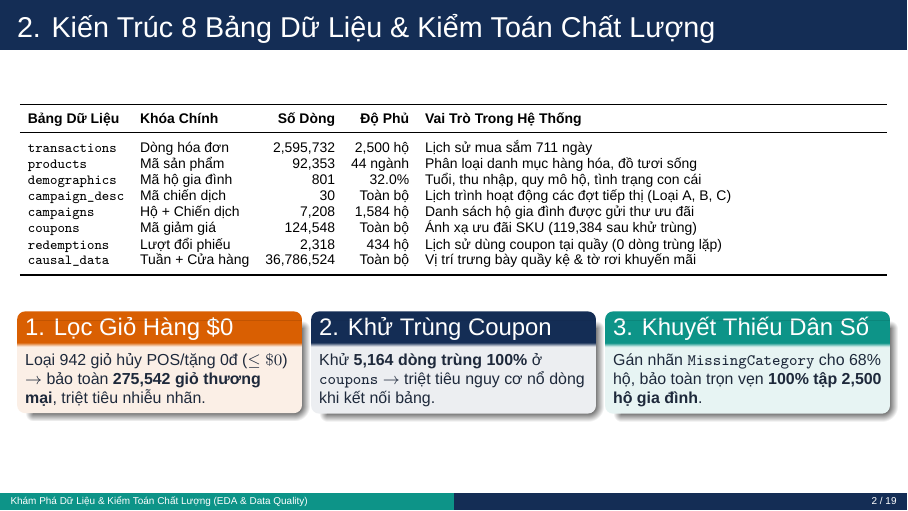
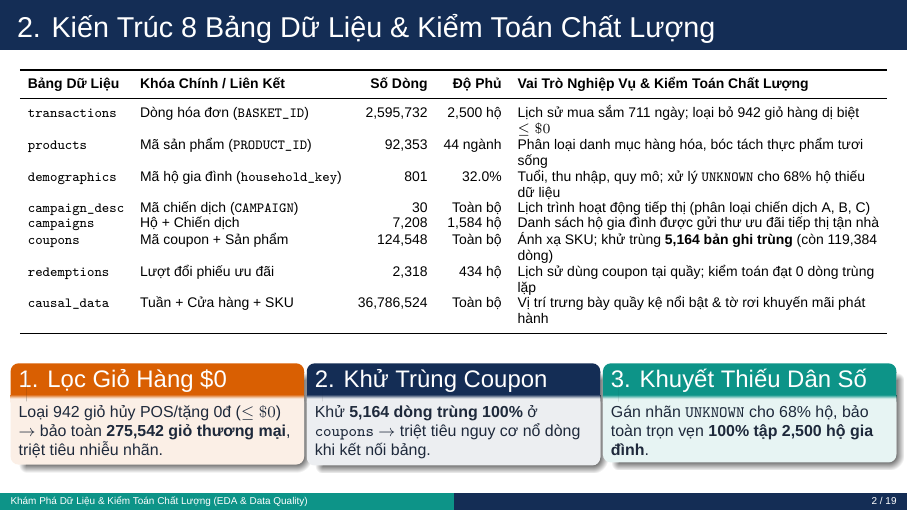
Before and after one commit to kien3007/purchasing-propensity-model, LaTeX slides (docs/presentation/eda_data_quality_presentation.tex): page 3 of 20. Compiled offline with XeLaTeX; a missing font is replaced by an installed copy or a similar font.

Commit message:
fix(presentation): optimize table column auto-expansion to eliminate empty white space on slide 2

```diff
--- a/docs/presentation/eda_data_quality_presentation.tex
+++ b/docs/presentation/eda_data_quality_presentation.tex
@@ -106,38 +106,39 @@
   \centering
   \scriptsize
   \setlength{\tabcolsep}{4pt}
-  \begin{tabularx}{\textwidth}{llrrl}
+  \renewcommand{\arraystretch}{0.96}
+  \begin{tabularx}{\textwidth}{llrrY}
     \toprule
-    \textbf{Bảng Dữ Liệu} & \textbf{Khóa Chính} & \textbf{Số Dòng} & \textbf{Độ Phủ} & \textbf{Vai Trò Trong Hệ Thống} \\
+    \textbf{Bảng Dữ Liệu} & \textbf{Khóa Chính / Liên Kết} & \textbf{Số Dòng} & \textbf{Độ Phủ} & \textbf{Vai Trò Nghiệp Vụ \& Kiểm Toán Chất Lượng} \\
     \midrule
-    \texttt{transactions} & Dòng hóa đơn & 2,595,732 & 2,500 hộ & Lịch sử mua sắm 711 ngày \\
-    \texttt{products} & Mã sản phẩm & 92,353 & 44 ngành & Phân loại danh mục hàng hóa, đồ tươi sống \\
-    \texttt{demographics} & Mã hộ gia đình & 801 & 32.0\% & Tuổi, thu nhập, quy mô hộ, tình trạng con cái \\
-    \texttt{campaign\_desc} & Mã chiến dịch & 30 & Toàn bộ & Lịch trình hoạt động các đợt tiếp thị (Loại A, B, C) \\
-    \texttt{campaigns} & Hộ + Chiến dịch & 7,208 & 1,584 hộ & Danh sách hộ gia đình được gửi thư ưu đãi \\
-    \texttt{coupons} & Mã giảm giá & 124,548 & Toàn bộ & Ánh xạ ưu đãi SKU (119,384 sau khử trùng) \\
-    \texttt{redemptions} & Lượt đổi phiếu & 2,318 & 434 hộ & Lịch sử dùng coupon tại quầy (0 dòng trùng lặp) \\
-    \texttt{causal\_data} & Tuần + Cửa hàng & 36,786,524 & Toàn bộ & Vị trí trưng bày quầy kệ \& tờ rơi khuyến mãi \\
+    \texttt{transactions} & Dòng hóa đơn (\texttt{BASKET\_ID}) & 2,595,732 & 2,500 hộ & Lịch sử mua sắm 711 ngày; loại bỏ 942 giỏ hàng dị biệt $\le \$0$ \\
+    \texttt{products} & Mã sản phẩm (\texttt{PRODUCT\_ID}) & 92,353 & 44 ngành & Phân loại danh mục hàng hóa, bóc tách thực phẩm tươi sống \\
+    \texttt{demographics} & Mã hộ gia đình (\texttt{household\_key}) & 801 & 32.0\% & Tuổi, thu nhập, quy mô; xử lý \texttt{UNKNOWN} cho 68\% hộ thiếu dữ liệu \\
+    \texttt{campaign\_desc} & Mã chiến dịch (\texttt{CAMPAIGN}) & 30 & Toàn bộ & Lịch trình hoạt động tiếp thị (phân loại chiến dịch A, B, C) \\
+    \texttt{campaigns} & Hộ + Chiến dịch & 7,208 & 1,584 hộ & Danh sách hộ gia đình được gửi thư ưu đãi tiếp thị tận nhà \\
+    \texttt{coupons} & Mã coupon + Sản phẩm & 124,548 & Toàn bộ & Ánh xạ SKU; khử trùng \textbf{5,164 bản ghi trùng} (còn 119,384 dòng) \\
+    \texttt{redemptions} & Lượt đổi phiếu ưu đãi & 2,318 & 434 hộ & Lịch sử dùng coupon tại quầy; kiểm toán đạt 0 dòng trùng lặp \\
+    \texttt{causal\_data} & Tuần + Cửa hàng + SKU & 36,786,524 & Toàn bộ & Vị trí trưng bày quầy kệ nổi bật \& tờ rơi khuyến mãi phát hành \\
     \bottomrule
   \end{tabularx}
-  \vspace{0.2cm}
+  \vspace{0.08cm}
   \begin{columns}[T]
-    \begin{column}{0.31\textwidth}
+    \begin{column}{0.32\textwidth}
       \begin{alertblock}{1. Lọc Giỏ Hàng \$0}
         \footnotesize
         Loại 942 giỏ hủy POS/tặng 0đ ($\le \$0$) $\rightarrow$ bảo toàn \textbf{275,542 giỏ thương mại}, triệt tiêu nhiễu nhãn.
       \end{alertblock}
     \end{column}
-    \begin{column}{0.31\textwidth}
+    \begin{column}{0.32\textwidth}
       \begin{block}{2. Khử Trùng Coupon}
         \footnotesize
         Khử \textbf{5,164 dòng trùng 100\%} ở \texttt{coupons} $\rightarrow$ triệt tiêu nguy cơ nổ dòng khi kết nối bảng.
       \end{block}
     \end{column}
-    \begin{column}{0.31\textwidth}
+    \begin{column}{0.32\textwidth}
       \begin{exampleblock}{3. Khuyết Thiếu Dân Số}
         \footnotesize
-        Gán nhãn \texttt{MissingCategory} cho 68\% hộ, bảo toàn trọn vẹn \textbf{100\% tập 2,500 hộ gia đình}.
+        Gán nhãn \texttt{UNKNOWN} cho 68\% hộ, bảo toàn trọn vẹn \textbf{100\% tập 2,500 hộ gia đình}.
       \end{exampleblock}
     \end{column}
   \end{columns}
```
Also changed, not shown: docs/presentation/eda_data_quality_presentation.pdf.
